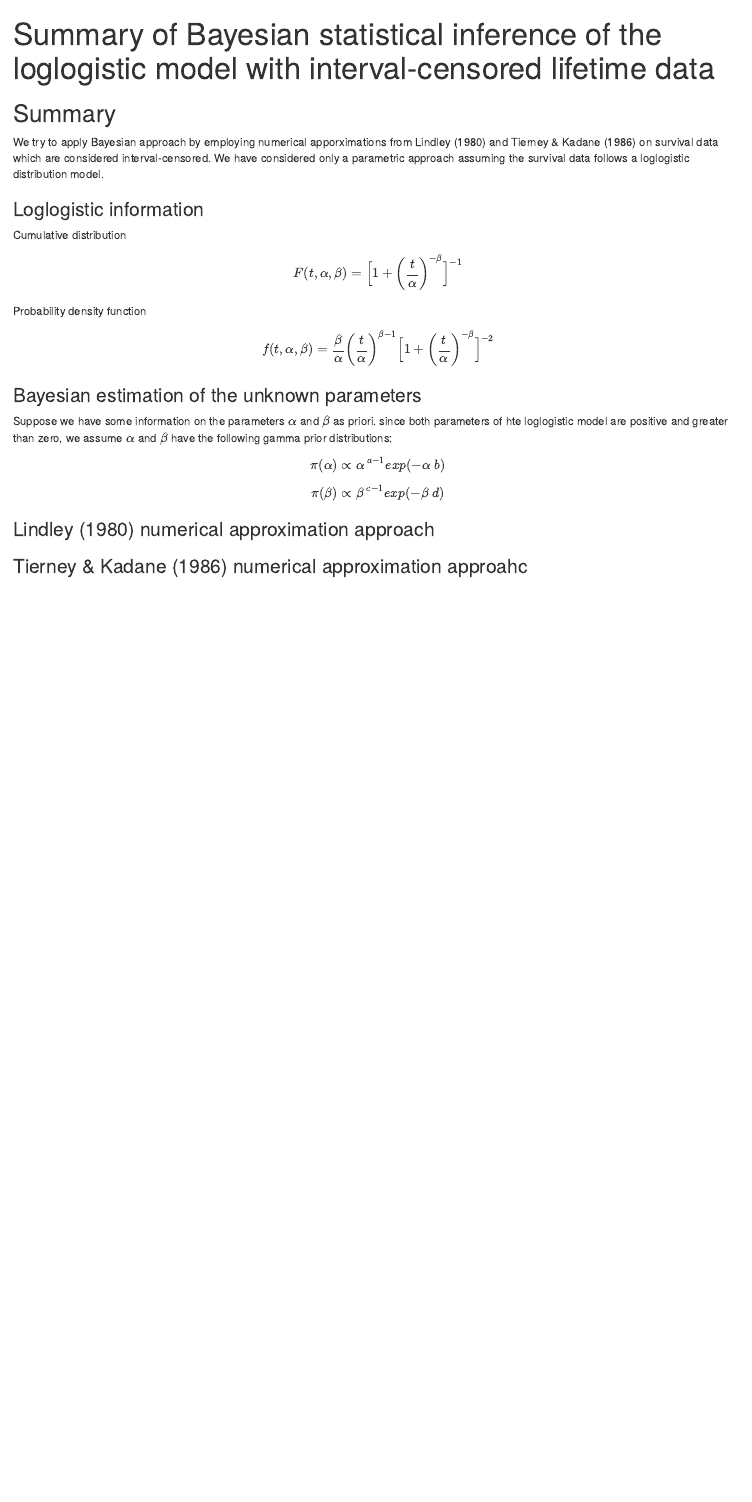
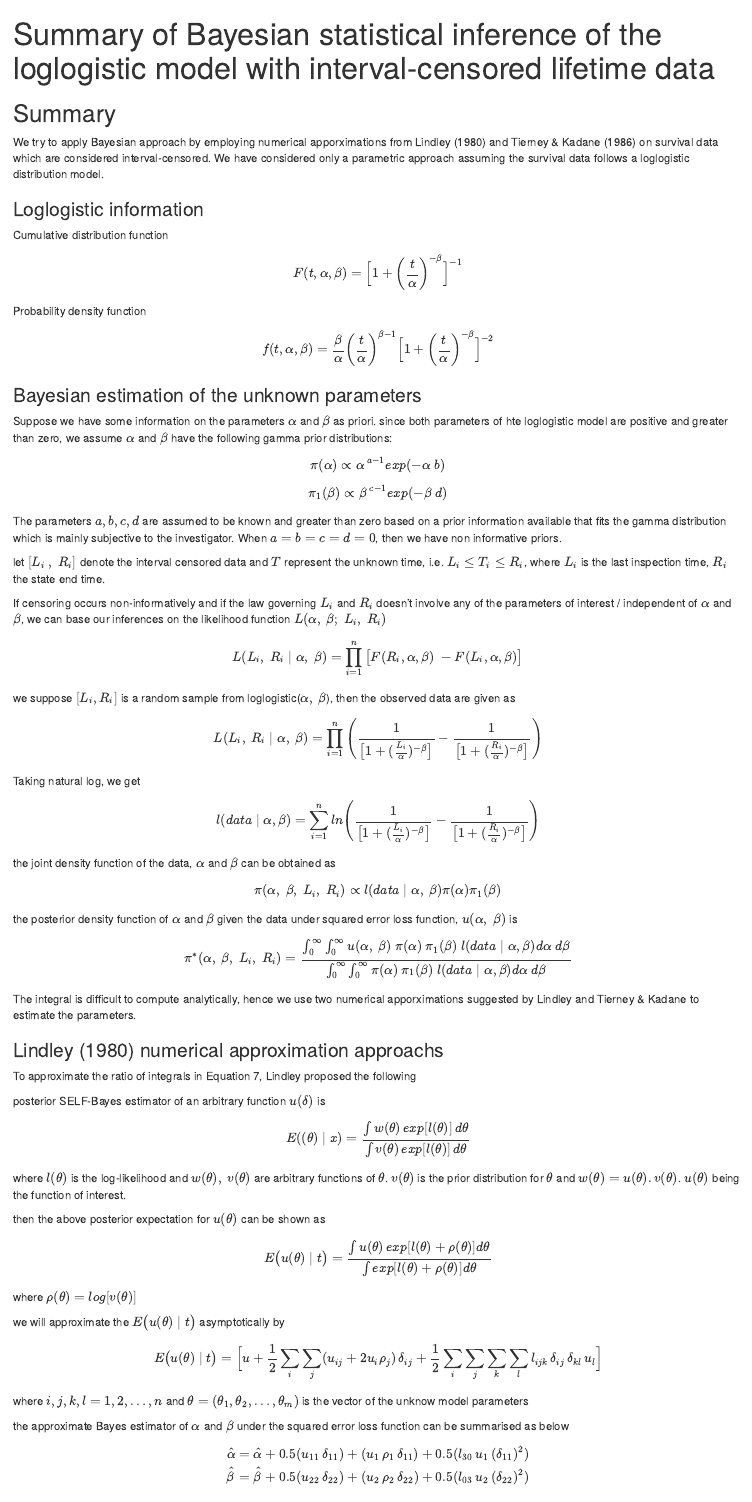
Before and after one commit to jgow68/surv_proj, an R Markdown document (surv_proj.Rmd): the page in a window 1100 px wide, from its top. Rendered offline with R 4.5, knitr and Pandoc, with nearby package versions.

Commit message:
lindley parameter estimates without the details

````diff
--- a/surv_proj.Rmd
+++ b/surv_proj.Rmd
@@ -1,10 +1,16 @@
 ---
-title: "Summary of Bayesian statistical inference of the loglogistic model with interval-censored lifetime data"
-output: html_document
+title: Summary of Bayesian statistical inference of the loglogistic model with interval-censored
+  lifetime data
+output:
+  html_document: default
+  pdf_document: default
+header includes:
+  - \usepackage{amsmath, amsthm, amssymb}
 ---
 
 ```{r setup, include=FALSE}
 knitr::opts_chunk$set(echo = TRUE)
+
 ```
 
 ## Summary
@@ -14,10 +20,16 @@ We try to apply Bayesian approach by employing numerical apporximations from Lin
 
 ### Loglogistic information
 
-Cumulative distribution
-$$ F(t, \alpha, \beta) = \Big[1 + \bigg(\frac{t}{\alpha}\bigg)^{-\beta}\Big]^{-1} $$
+Cumulative distribution function
+
+
+\begin{align}
+F(t, \alpha, \beta) = \Big[1 + \bigg(\frac{t}{\alpha}\bigg)^{-\beta}\Big]^{-1}
+\end{align}
+
 
 Probability density function
+
 $$ f(t, \alpha, \beta) = \frac{\beta}{\alpha}\bigg(\frac{t}{\alpha}\bigg)^{\beta-1}\Big[1 + \bigg(\frac{t}{\alpha}\bigg)^{-\beta}\Big]^{-2} $$
 
 ### Bayesian estimation of the unknown parameters
@@ -25,8 +37,65 @@ $$ f(t, \alpha, \beta) = \frac{\beta}{\alpha}\bigg(\frac{t}{\alpha}\bigg)^{\beta
 Suppose we have some information on the parameters $\alpha$ and $\beta$ as priori. since both parameters of hte loglogistic model are positive and greater than zero, we assume $\alpha$ and $\beta$ have the following gamma prior distributions:
 
 $$ \pi(\alpha) \propto \alpha^{\ a-1}exp(-\alpha\ b) $$
-$$ \pi(\beta) \propto \beta^{\ c-1}exp(-\beta\ d) $$
+$$ \pi_{1}(\beta) \propto \beta^{\ c-1}exp(-\beta\ d) $$
 
-### Lindley (1980) numerical approximation approach
+The parameters $a, b, c, d$ are assumed to be known and greater than zero based on a prior information available that fits the gamma distribution which is mainly subjective to the investigator. When $a = b = c = d = 0$, then we have non informative priors.
 
-### Tierney & Kadane (1986) numerical approximation approahc
+let $[L_{i}\ ,\ R_{i}]$ denote the interval censored data and $T$ represent the unknown time, i.e. $L_{i} \leq T_{i} \leq R_{i}$, where $L_{i}$ is the last inspection time, $R_{i}$ the state end time.
+
+If censoring occurs non-informatively and if the law governing $L_{i}$ and $R_{i}$ doesn't involve any of the parameters of interest / independent of $\alpha$ and $\beta$, we can base our inferences on the likelihood function $L(\alpha,\ \beta;\ L_{i},\ R_{i})$
+
+$$ L(L_{i},\ R_{i} \mid \alpha,\ \beta)= \prod_{i=1}^n \big[F(R_{i}, \alpha, \beta)\ - F(L_{i}, \alpha, \beta) \big] $$
+
+we suppose $[L_{i}, R_{i}]$ is a random sample from loglogistic($\alpha,\ \beta$), then the observed data are given as
+
+$$ L(L_{i},\ R_{i} \mid \alpha,\ \beta) = \prod_{i=1}^n \Bigg( \frac{1}{\big[1+(\frac{L_{i}}{\alpha})^{-\beta}\big]} - \frac{1}{\big[1+(\frac{R_{i}}{\alpha})^{-\beta}\big]} \Bigg)$$
+Taking natural log, we get
+
+$$ l(data \mid \alpha, \beta) = \sum_{i=1}^n ln \Bigg( \frac{1}{\big[1+(\frac{L_{i}}{\alpha})^{-\beta}\big]} - \frac{1}{\big[1+(\frac{R_{i}}{\alpha})^{-\beta}\big]} \Bigg) $$
+
+the joint density function of the data, $\alpha$ and $\beta$ can be obtained as
+
+$$ \pi(\alpha,\ \beta,\ L_{i},\ R_{i}) \propto l(data \mid \alpha,\ \beta) \pi(\alpha)\pi_{1}(\beta) $$
+
+the posterior density function of $\alpha$ and $\beta$ given the data under squared error loss function, $u(\alpha,\ \beta)$ is
+
+$$ \pi^{*}(\alpha,\ \beta,\ L_{i},\ R_{i}) = \frac{\int_0^\infty \int_0^\infty u(\alpha,\ \beta)\ \pi(\alpha)\ \pi_{1}(\beta)\ l(data \mid \alpha, \beta) d\alpha\ d\beta}{\int_0^\infty \int_0^\infty  \pi(\alpha)\ \pi_{1}(\beta)\ l(data \mid \alpha, \beta) d\alpha\ d\beta} $$
+
+The integral is difficult to compute analytically, hence we use two numerical apporximations suggested by Lindley and Tierney & Kadane to estimate the parameters.
+
+### Lindley (1980) numerical approximation approachs
+
+To approximate the ratio of integrals in Equation 7, Lindley proposed the following
+
+posterior SELF-Bayes estimator of an arbitrary function $u(\delta)$ is
+
+\[
+E((\theta) \mid x) = \frac{\int w(\theta)\, exp[l(\theta)]\, d\theta}{\int v(\theta)\, exp[l(\theta)]\, d\theta}
+\]
+
+where $l(\theta)$ is the log-likelihood and $w(\theta),\ v(\theta)$ are arbitrary functions of $\theta$. $v(\theta)$ is the prior distribution for $\theta$ and $w(\theta) = u(\theta).v(\theta)$. $u(\theta)$ being the function of interest.
+
+then the above posterior expectation for $u(\theta)$ can be shown as
+
+\[
+E\big(u(\theta) \mid t \big) = \frac{\int u(\theta)\, exp[l(\theta) + \rho(\theta)] d\theta}{\int exp[l(\theta) + \rho(\theta)] d\theta}
+\]
+
+where $\rho(\theta) = log[v(\theta)]$
+
+we will approximate the $E\big(u(\theta) \mid t \big)$ asymptotically by
+
+\[
+E\big(u(\theta) \mid t \big) = \Big[u + \frac{1}{2} \sum_i \sum_j (u_{ij} + 2u_{i}\rho_{j})\, \delta_{ij} + \frac{1}{2} \sum_i \sum_j \sum_k \sum_l l_{ijk}\, \delta_{ij}\, \delta_{kl}\, u_l \Big]
+\]
+
+where $i, j, k, l = 1,2, \dots, n$ and $\theta = (\theta_1, \theta_2, \dots, \theta_m)$ is the vector of the unknow model parameters
+
+the approximate Bayes estimator of $\alpha$ and $\beta$ under the squared error loss function can be summarised as below
+\[
+\hat{\alpha} = \hat{\alpha} + 0.5(u_{11}\, \delta_{11}) + (u_1\, \rho_1\, \delta_{11}) + 0.5(l_{30}\, u_1\, (\delta_{11})^2)\\
+\hat{\beta} = \hat{\beta} + 0.5(u_{22}\, \delta_{22}) + (u_2\, \rho_2\, \delta_{22}) + 0.5(l_{03}\, u_2\, (\delta_{22})^2)
+\]
+
+### Tierney & Kadane (1986) numerical approximation approach
````
